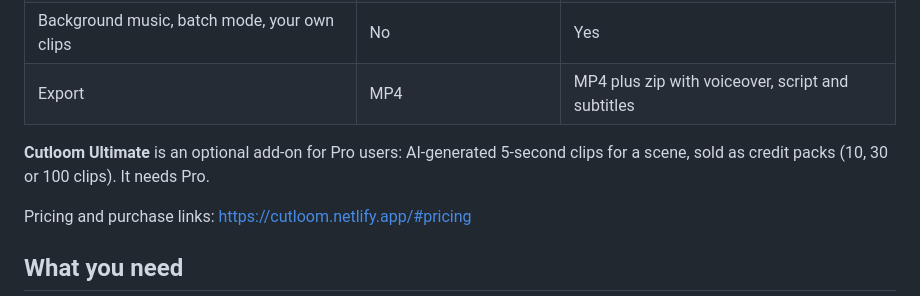
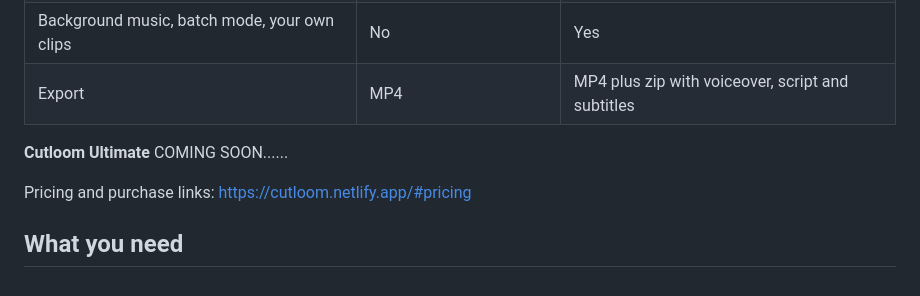
Before and after one commit to kiutjay-sketch/Cutloom, a Markdown page: README.md, the part around the change. GitHub-like rendering.

```diff
--- a/README.md
+++ b/README.md
@@ -27,7 +27,7 @@ Videos are rendered on your computer. Your scripts, keys and footage do not pass
 | Background music, batch mode, your own clips | No | Yes |
 | Export | MP4 | MP4 plus zip with voiceover, script and subtitles |
 
-**Cutloom Ultimate** is an optional add-on for Pro users: AI-generated 5-second clips for a scene, sold as credit packs (10, 30 or 100 clips). It needs Pro.
+**Cutloom Ultimate** COMING SOON......
 
 Pricing and purchase links: https://cutloom.netlify.app/#pricing
 
```
